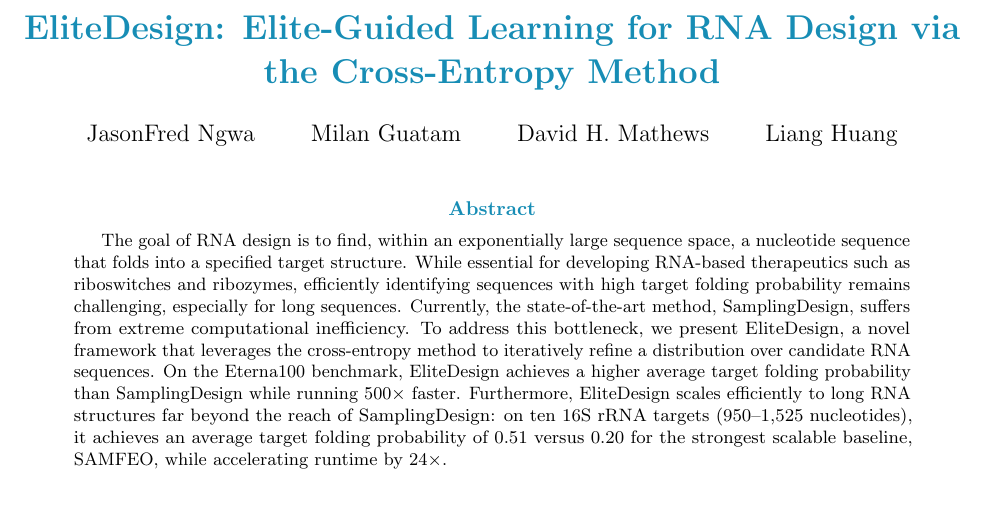
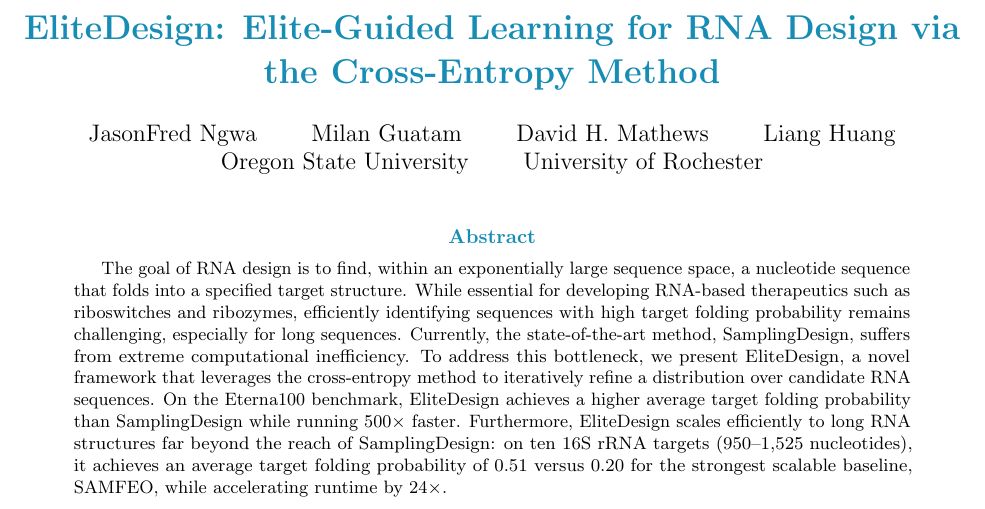
Before and after one commit to JSONFN21/EliteDesign-Paper, a LaTeX paper (EliteDesign.tex): part of the page, cut so that both start at the same text. Compiled offline with pdfLaTeX.

Commit message:
affiliations

```diff
--- a/EliteDesign.tex
+++ b/EliteDesign.tex
@@ -6,7 +6,8 @@
 \renewcommand{\abstractname}{\textcolor{titleblue}{\normalsize Abstract}}
 
 \title{\textcolor{titleblue}{\bfseries EliteDesign: Elite-Guided Learning for RNA Design via the Cross-Entropy Method}}
-\author{JasonFred Ngwa \and Milan Guatam \and David H. Mathews \and Liang Huang}
+\author{JasonFred Ngwa \qquad Milan Guatam \qquad David H.~Mathews \qquad Liang Huang\\
+Oregon State University \qquad University of Rochester}
 
 \date{}
 
```
